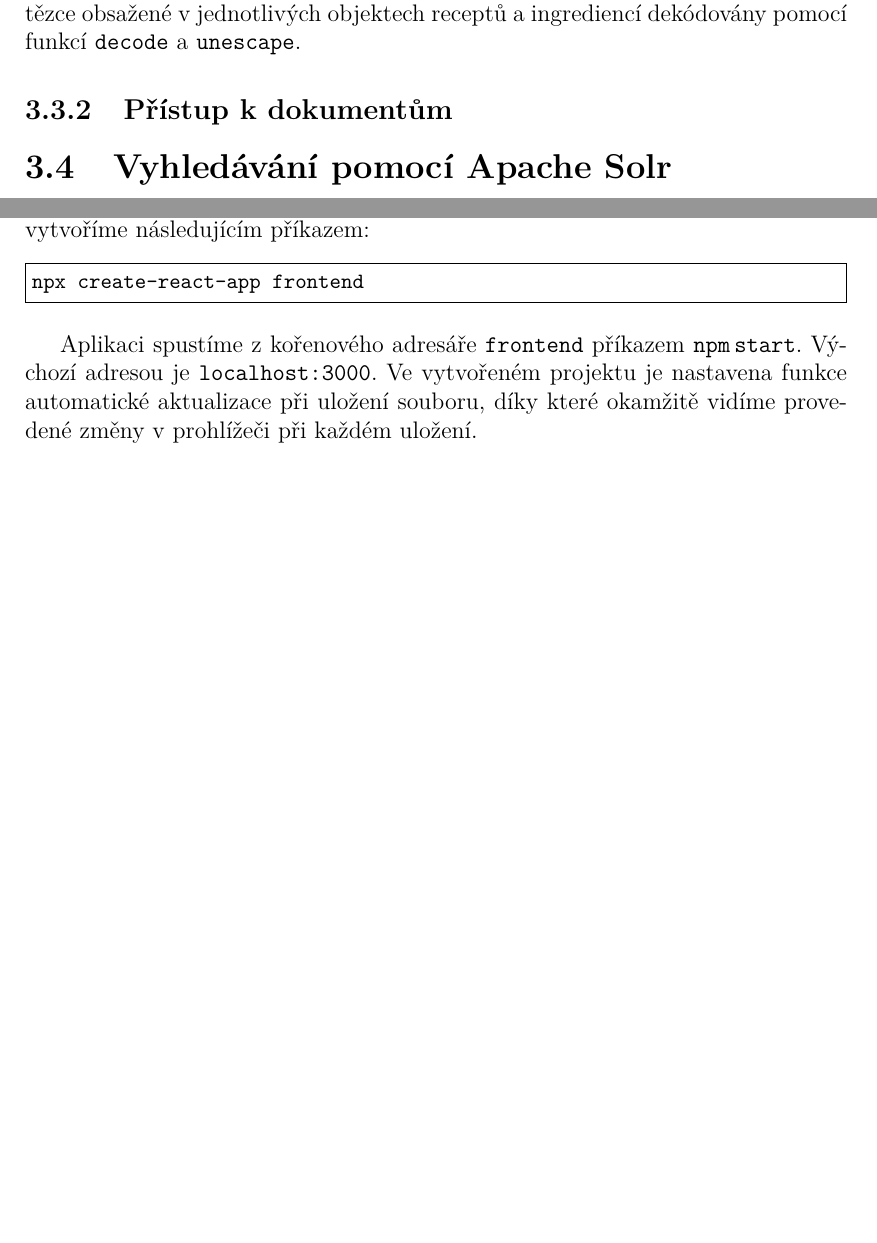
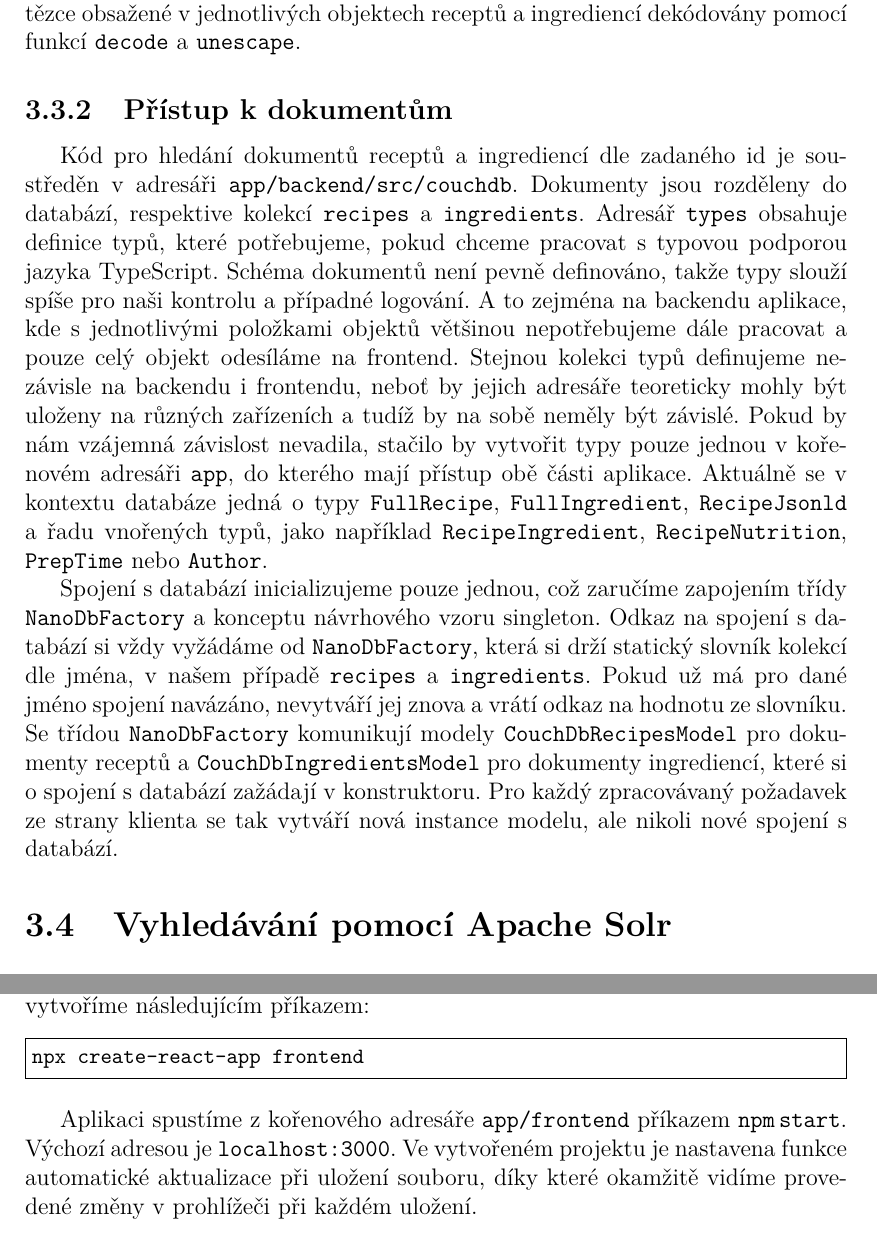
Before and after one commit to lhotanok/bachelor-thesis, a LaTeX thesis (cs/prace.tex, which reads cs/kap03.tex): two parts of pages 50 and 51 of 61 before the commit and two parts of pages 50 and 52 of 62 after it, joined at a grey line, cut so that both start at the same text, the shorter picture padded with empty space. Compiled offline with pdfLaTeX.

Commit message:
Describe CouchDB implementation

```diff
--- a/cs/kap03.tex
+++ b/cs/kap03.tex
@@ -202,6 +202,10 @@ S knihovnou Nano pracujeme na 2 místech projektu. Poprvé v rámci přípravy a
 Nahrávání dokumentů zajišťuje skript \texttt{database-manager.mjs} umístěný v adresáři \texttt{data/database}. Před uložením dokumentů do databáze jsou všechny řetězce obsažené v jednotlivých objektech receptů a ingrediencí dekódovány pomocí funkcí \texttt{decode} a \texttt{unescape}.
 
 \subsection{Přístup k dokumentům}
+
+Kód pro hledání dokumentů receptů a ingrediencí dle zadaného id je soustředěn v adresáři \texttt{app/backend/src/couchdb}. Dokumenty jsou rozděleny do databází, respektive kolekcí \texttt{recipes} a \texttt{ingredients}. Adresář \texttt{types} obsahuje definice typů, které potřebujeme, pokud chceme pracovat s typovou podporou jazyka TypeScript. Schéma dokumentů není pevně definováno, takže typy slouží spíše pro naši kontrolu a případné logování. A to zejména na backendu aplikace, kde s jednotlivými položkami objektů většinou nepotřebujeme dále pracovat a pouze celý objekt odesíláme na frontend. Stejnou kolekci typů definujeme nezávisle na backendu i frontendu, neboť by jejich adresáře teoreticky mohly být uloženy na různých zařízeních a tudíž  by na sobě neměly být závislé. Pokud by nám vzájemná závislost nevadila, stačilo by vytvořit typy pouze jednou v kořenovém adresáři \texttt{app}, do kterého mají přístup obě části aplikace. Aktuálně se v kontextu databáze jedná o typy \texttt{FullRecipe}, \texttt{FullIngredient}, \texttt{RecipeJsonld} a řadu vnořených typů, jako například \texttt{RecipeIngredient}, \texttt{RecipeNutrition}, \texttt{PrepTime} nebo \texttt{Author}.
+
+Spojení s databází inicializujeme pouze jednou, což zaručíme zapojením třídy \texttt{NanoDbFactory} a konceptu návrhového vzoru singleton. Odkaz na spojení s databází si vždy vyžádáme od \texttt{NanoDbFactory}, která si drží statický slovník kolekcí dle jména, v našem případě \texttt{recipes} a \texttt{ingredients}. Pokud už má pro dané jméno spojení navázáno, nevytváří jej znova a vrátí odkaz na hodnotu ze slovníku. Se třídou \texttt{NanoDbFactory} komunikují modely \texttt{CouchDbRecipesModel} pro dokumenty receptů a \texttt{CouchDbIngredientsModel} pro dokumenty ingrediencí, které si o spojení s databází zažádají v konstruktoru. Pro každý zpracovávaný požadavek ze strany klienta se tak vytváří nová instance modelu, ale nikoli nové spojení s databází.
 
 \section{Vyhledávání pomocí Apache Solr}
 
@@ -243,7 +247,7 @@ npx create-react-app frontend
 \end{code}
 %$
 
-Aplikaci spustíme z kořenového adresáře \texttt{frontend} příkazem \texttt{npm\,start}. Výchozí adresou je \texttt{localhost:3000}. Ve vytvořeném projektu je nastavena funkce automatické aktualizace při uložení souboru, díky které okamžitě vidíme provedené změny v prohlížeči při každém uložení.
+Aplikaci spustíme z kořenového adresáře \texttt{app/frontend} příkazem \texttt{npm\,start}. Výchozí adresou je \texttt{localhost:3000}. Ve vytvořeném projektu je nastavena funkce automatické aktualizace při uložení souboru, díky které okamžitě vidíme provedené změny v prohlížeči při každém uložení.
 
 \subsubsection{HTML dokument single-page aplikace}
 
```
Also changed, not shown: cs/prace.pdf, cs/kap03.tex (2 more changed lines).
